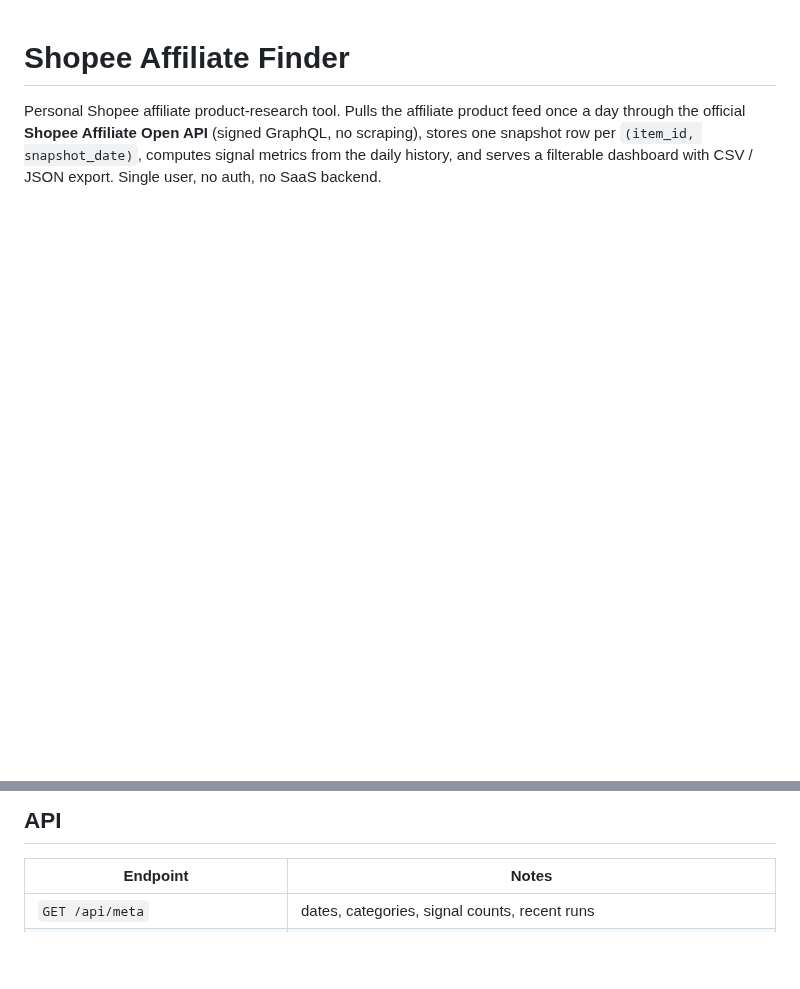
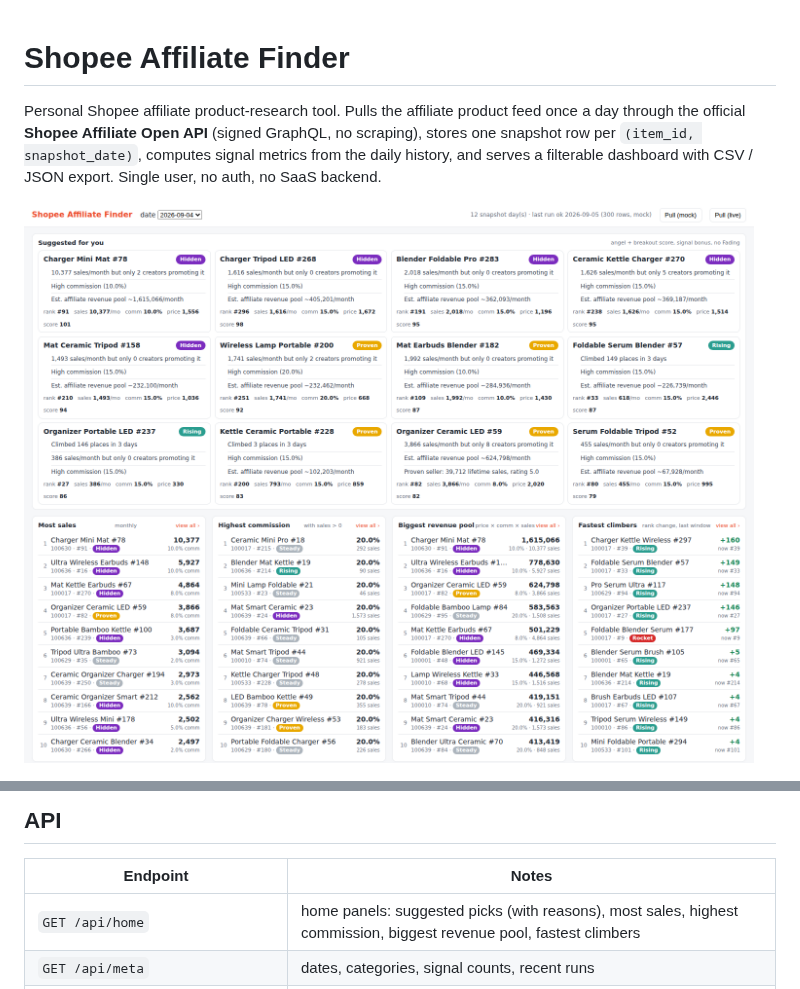
Before and after one commit to natchaporing/shopeeAffDashboard, a Markdown page: README.md, 2 parts joined by grey strips. GitHub-like rendering; pictures changed too: docs/home.png (added); blank space fills up the shorter version.

```diff
--- a/README.md
+++ b/README.md
@@ -4,6 +4,8 @@ Personal Shopee affiliate product-research tool. Pulls the affiliate product fee
 through the official **Shopee Affiliate Open API** (signed GraphQL, no scraping), stores one
 snapshot row per `(item_id, snapshot_date)`, computes signal metrics from the daily history, and
 serves a filterable dashboard with CSV / JSON export. Single user, no auth, no SaaS backend.
+
+![home](docs/home.png)
 
 ![dashboard](docs/dashboard.png)
 
@@ -127,6 +129,7 @@ day without re-pulling.
 
 | Endpoint | Notes |
 | --- | --- |
+| `GET /api/home` | home panels: suggested picks (with reasons), most sales, highest commission, biggest revenue pool, fastest climbers |
 | `GET /api/meta` | dates, categories, signal counts, recent runs |
 | `GET /api/products` | `date, category, signal (comma list), min_price, max_price, min_commission (5 or 0.05), min_sales, min_rating, q, sort, order, limit, offset` |
 | `GET /api/products/{item_id}` | latest row + full daily history |
```
Also changed, not shown: 7 other files.
